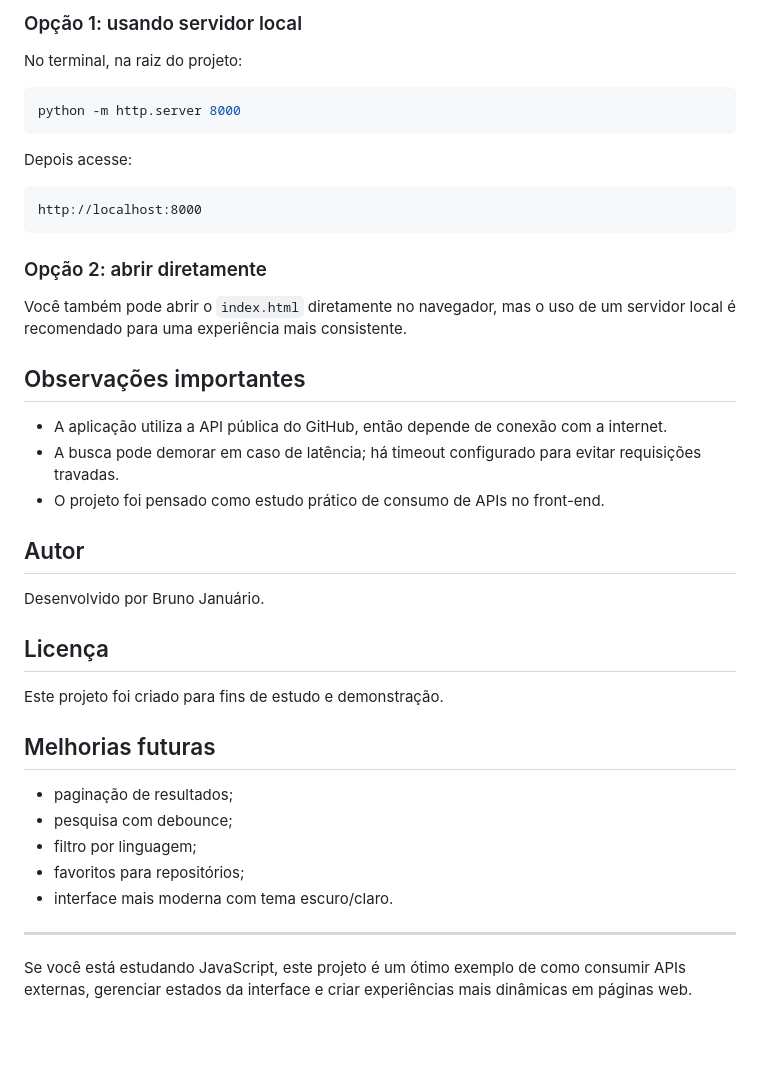
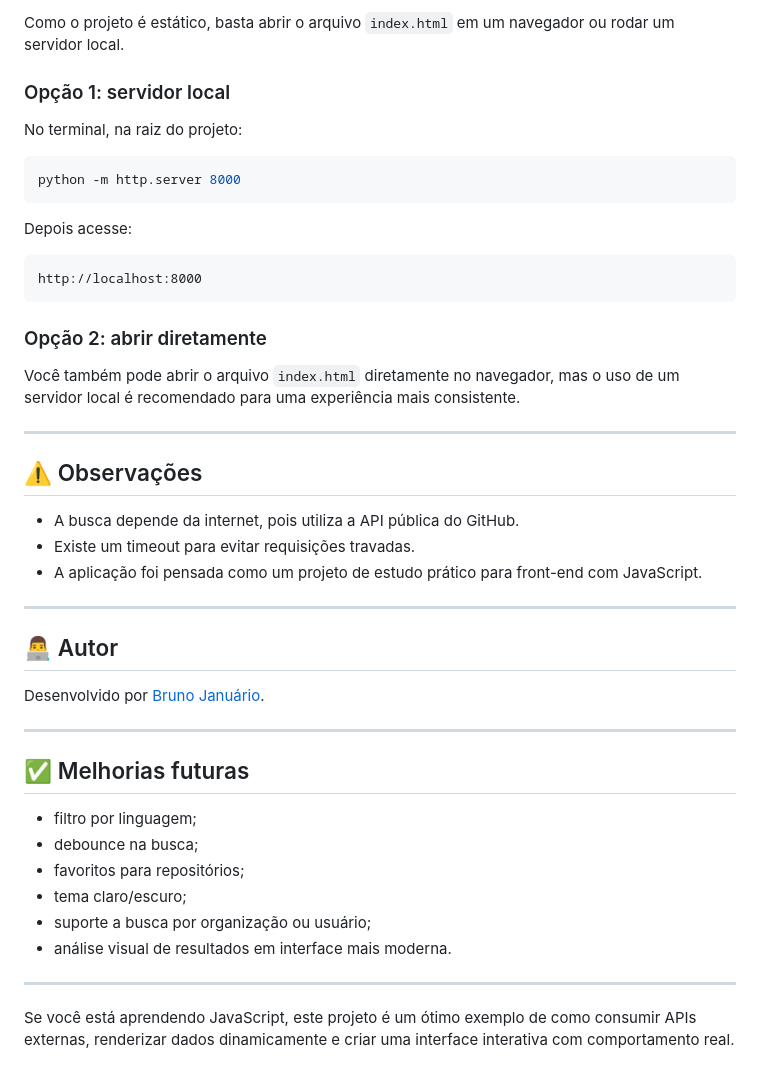
Before and after one commit to bruno-januario/buscador-de-repositorio, a Markdown page: README.md, the part around one of its changes. Rendered like a GitHub page; blank space fills up the shorter version.

```diff
--- a/README.md
+++ b/README.md
@@ -70,5 +83,7 @@ Como o projeto é estático, basta abrir o arquivo `index.html` em um navegador
 
-### Opção 1: usando servidor local
+Como o projeto é estático, basta abrir o arquivo `index.html` em um navegador ou rodar um servidor local.
+
+### Opção 1: servidor local
 
 No terminal, na raiz do projeto:
 
@@ -84,30 +99,33 @@ http://localhost:8000
 
 ### Opção 2: abrir diretamente
 
-Você também pode abrir o `index.html` diretamente no navegador, mas o uso de um servidor local é recomendado para uma experiência mais consistente.
-
-## Observações importantes
-
-- A aplicação utiliza a API pública do GitHub, então depende de conexão com a internet.
-- A busca pode demorar em caso de latência; há timeout configurado para evitar requisições travadas.
-- O projeto foi pensado como estudo prático de consumo de APIs no front-end.
-
-## Autor
-
-Desenvolvido por Bruno Januário.
-
-## Licença
-
-Este projeto foi criado para fins de estudo e demonstração.
-
-## Melhorias futuras
-
-- paginação de resultados;
-- pesquisa com debounce;
-- filtro por linguagem;
-- favoritos para repositórios;
-- interface mais moderna com tema escuro/claro.
+Você também pode abrir o arquivo `index.html` diretamente no navegador, mas o uso de um servidor local é recomendado para uma experiência mais consistente.
 
 ---
 
-Se você está estudando JavaScript, este projeto é um ótimo exemplo de como consumir APIs externas, gerenciar estados da interface e criar experiências mais dinâmicas em páginas web.
+## ⚠️ Observações
+
+- A busca depende da internet, pois utiliza a API pública do GitHub.
+- Existe um timeout para evitar requisições travadas.
+- A aplicação foi pensada como um projeto de estudo prático para front-end com JavaScript.
+
+---
+
+## 👨‍💻 Autor
+
+Desenvolvido por [Bruno Januário](https://github.com/bruno-januario).
+
+---
+
+## ✅ Melhorias futuras
+
+- filtro por linguagem;
+- debounce na busca;
+- favoritos para repositórios;
+- tema claro/escuro;
+- suporte a busca por organização ou usuário;
+- análise visual de resultados em interface mais moderna.
+
+---
+
+Se você está aprendendo JavaScript, este projeto é um ótimo exemplo de como consumir APIs externas, renderizar dados dinamicamente e criar uma interface interativa com comportamento real.
```
Also changed, not shown: other parts of README.md (+44 -31 lines).
